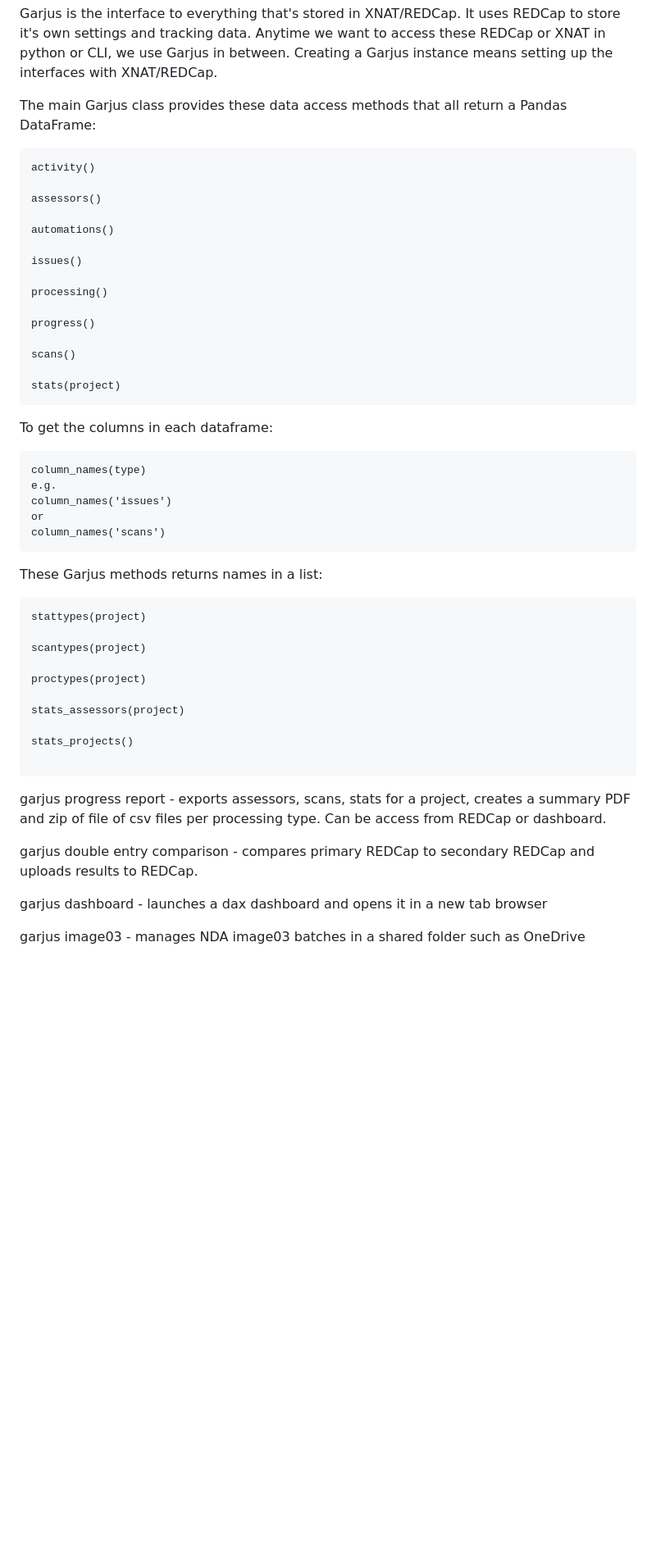
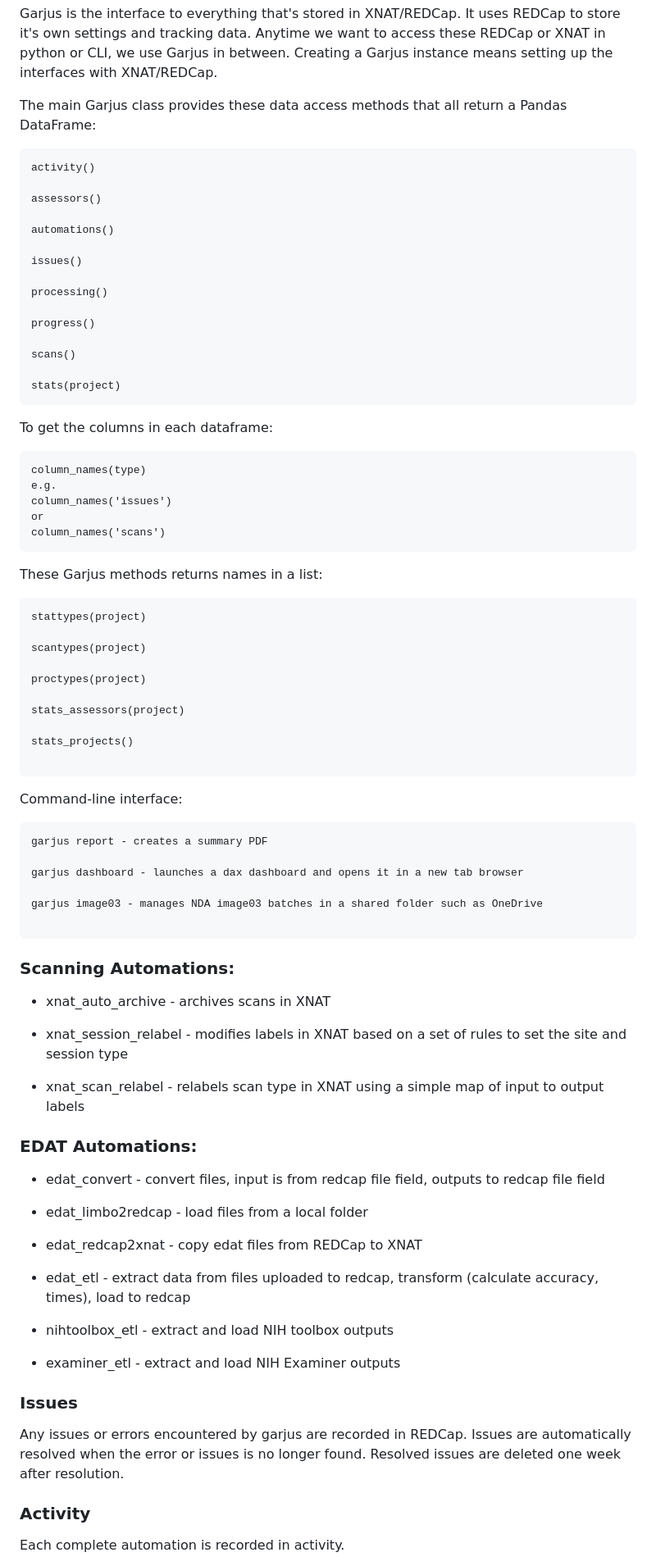
Before and after one commit to ccmvumc/garjus, a Markdown page: README.md, the part around the change printed below. Shown: that part at 82% size. GitHub-like rendering; blank space fills up the shorter version.

````diff
--- a/README.md
+++ b/README.md
@@ -11,6 +11,7 @@ Creating a Garjus instance means setting up the interfaces with XNAT/REDCap.
 
 The main Garjus class provides these data access methods that
 all return a Pandas DataFrame:
+
 ```
 activity()
 
@@ -30,8 +31,8 @@ stats(project)
 ```
 
 
+To get the columns in each dataframe:
 
-To get the columns in each dataframe:
 ```
 column_names(type)
 e.g.
@@ -41,8 +42,8 @@ column_names('scans')
 ```
 
 
+These Garjus methods returns names in a list:
 
-These Garjus methods returns names in a list:
 ```
 stattypes(project)
 
@@ -56,19 +57,47 @@ stats_projects()
 
 ```
 
-garjus progress report - exports assessors, scans, stats for a project,
-creates a summary PDF and zip of file of csv files per processing type. Can
-be access from REDCap or dashboard.
+Command-line interface:
 
-
-garjus double entry comparison - compares primary REDCap to secondary REDCap
-and uploads results to REDCap.
-
+```
+garjus report - creates a summary PDF
 
 garjus dashboard - launches a dax dashboard and opens it in a new tab browser
 
+garjus image03 - manages NDA image03 batches in a shared folder such as OneDrive
 
-garjus image03 - manages NDA image03 batches in a shared folder such as OneDrive
+```
+
+### Scanning Automations:
+
+  - xnat\_auto\_archive - archives scans in XNAT
+
+  - xnat\_session\_relabel - modifies labels in XNAT based on a set of rules to set the site and session type
+
+  - xnat\_scan\_relabel - relabels scan type in XNAT using a simple map of input to output labels
+
+
+### EDAT Automations:
+
+  - edat_convert - convert files, input is from redcap file field, outputs to redcap file field
+
+  - edat_limbo2redcap - load files from a local folder
+
+  - edat_redcap2xnat - copy edat files from REDCap to XNAT
+
+  - edat_etl - extract data from files uploaded to redcap, transform (calculate accuracy, times), load to redcap
+
+  - nihtoolbox_etl - extract and load NIH toolbox outputs
+
+  - examiner_etl - extract and load NIH Examiner outputs
+
+### Issues
+Any issues or errors encountered by garjus are recorded in REDCap.
+Issues are automatically resolved when the error or issues is no longer found.
+Resolved issues are deleted one week after resolution.
+
+### Activity
+Each complete automation is recorded in activity.
 
 
 
````
Also changed, not shown: other parts of README.md (+18 -35 lines).
